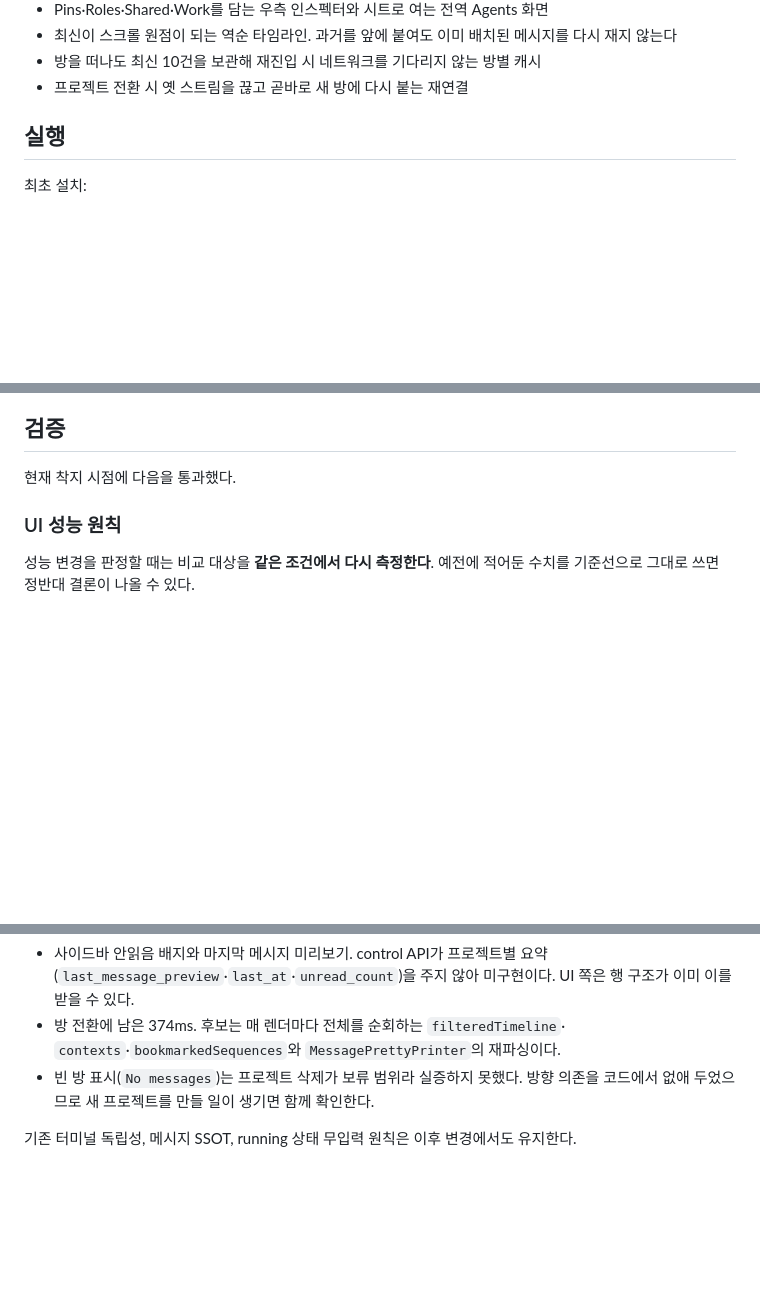
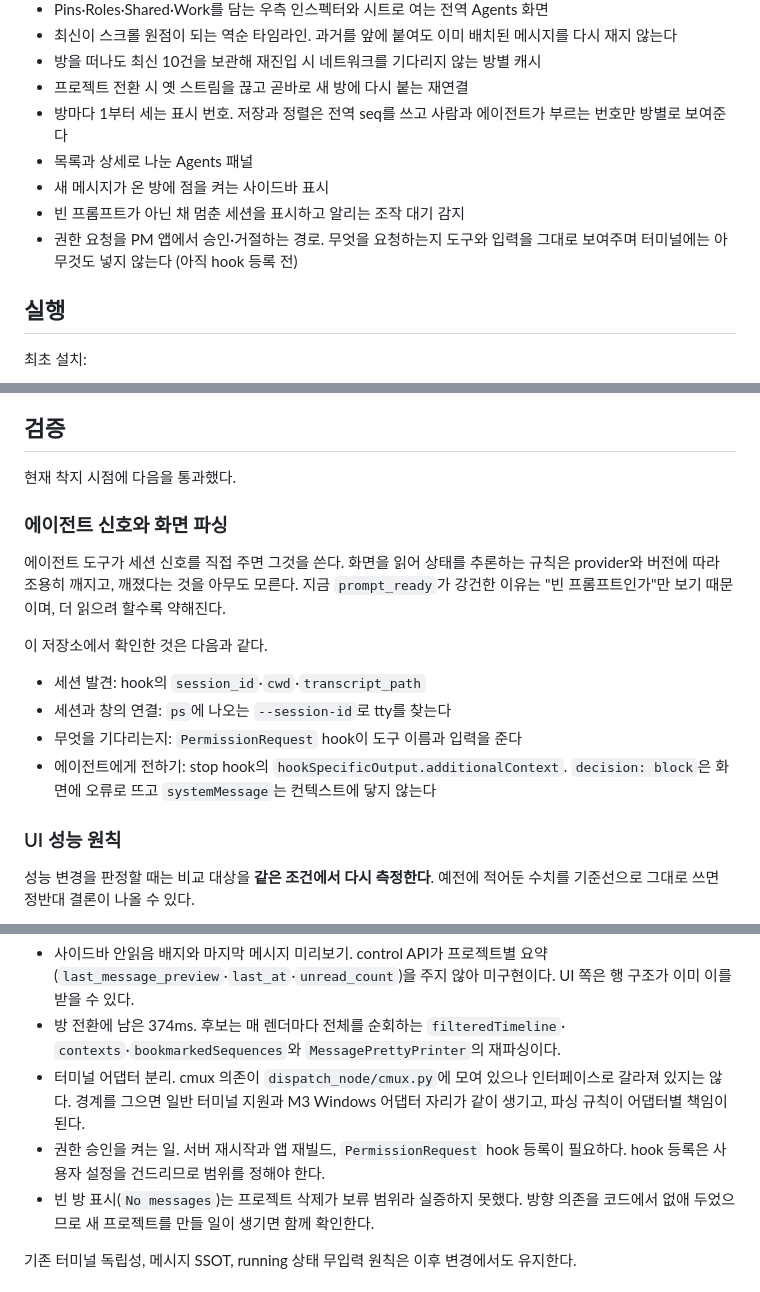
Before and after one commit to hi-proxy/dispatch, a Markdown page: docs/HANDOFF.md, 3 parts joined by grey strips. Drawn GitHub-style; blank space fills up the shorter version.

```diff
--- a/docs/HANDOFF.md
+++ b/docs/HANDOFF.md
@@ -77,6 +77,13 @@ Selected Project
   메시지를 다시 재지 않는다
 - 방을 떠나도 최신 10건을 보관해 재진입 시 네트워크를 기다리지 않는 방별 캐시
 - 프로젝트 전환 시 옛 스트림을 끊고 곧바로 새 방에 다시 붙는 재연결
+- 방마다 1부터 세는 표시 번호. 저장과 정렬은 전역 seq를 쓰고 사람과 에이전트가
+  부르는 번호만 방별로 보여준다
+- 목록과 상세로 나눈 Agents 패널
+- 새 메시지가 온 방에 점을 켜는 사이드바 표시
+- 빈 프롬프트가 아닌 채 멈춘 세션을 표시하고 알리는 조작 대기 감지
+- 권한 요청을 PM 앱에서 승인·거절하는 경로. 무엇을 요청하는지 도구와 입력을
+  그대로 보여주며 터미널에는 아무것도 넣지 않는다 (아직 hook 등록 전)
 
 ## 실행
 
@@ -112,6 +119,21 @@ open DispatchMac/build/Dispatch.app
 ## 검증
 
 현재 착지 시점에 다음을 통과했다.
+
+### 에이전트 신호와 화면 파싱
+
+에이전트 도구가 세션 신호를 직접 주면 그것을 쓴다. 화면을 읽어 상태를 추론하는
+규칙은 provider와 버전에 따라 조용히 깨지고, 깨졌다는 것을 아무도 모른다. 지금
+`prompt_ready`가 강건한 이유는 "빈 프롬프트인가"만 보기 때문이며, 더 읽으려 할수록
+약해진다.
+
+이 저장소에서 확인한 것은 다음과 같다.
+
+- 세션 발견: hook의 `session_id`·`cwd`·`transcript_path`
+- 세션과 창의 연결: `ps`에 나오는 `--session-id`로 tty를 찾는다
+- 무엇을 기다리는지: `PermissionRequest` hook이 도구 이름과 입력을 준다
+- 에이전트에게 전하기: stop hook의 `hookSpecificOutput.additionalContext`.
+  `decision: block`은 화면에 오류로 뜨고 `systemMessage`는 컨텍스트에 닿지 않는다
 
 ### UI 성능 원칙
 
@@ -188,6 +210,11 @@ DispatchMac/build-app.sh
   UI 쪽은 행 구조가 이미 이를 받을 수 있다.
 - 방 전환에 남은 374ms. 후보는 매 렌더마다 전체를 순회하는 `filteredTimeline`·
   `contexts`·`bookmarkedSequences`와 `MessagePrettyPrinter`의 재파싱이다.
+- 터미널 어댑터 분리. cmux 의존이 `dispatch_node/cmux.py`에 모여 있으나 인터페이스로
+  갈라져 있지는 않다. 경계를 그으면 일반 터미널 지원과 M3 Windows 어댑터 자리가
+  같이 생기고, 파싱 규칙이 어댑터별 책임이 된다.
+- 권한 승인을 켜는 일. 서버 재시작과 앱 재빌드, `PermissionRequest` hook 등록이
+  필요하다. hook 등록은 사용자 설정을 건드리므로 범위를 정해야 한다.
 - 빈 방 표시(`No messages`)는 프로젝트 삭제가 보류 범위라 실증하지 못했다.
   방향 의존을 코드에서 없애 두었으므로 새 프로젝트를 만들 일이 생기면 함께
   확인한다.
```
Also changed, not shown: other parts of docs/HANDOFF.md (+2 -2 lines), docs/PRODUCT_SPEC.md (+33 -0 lines).
